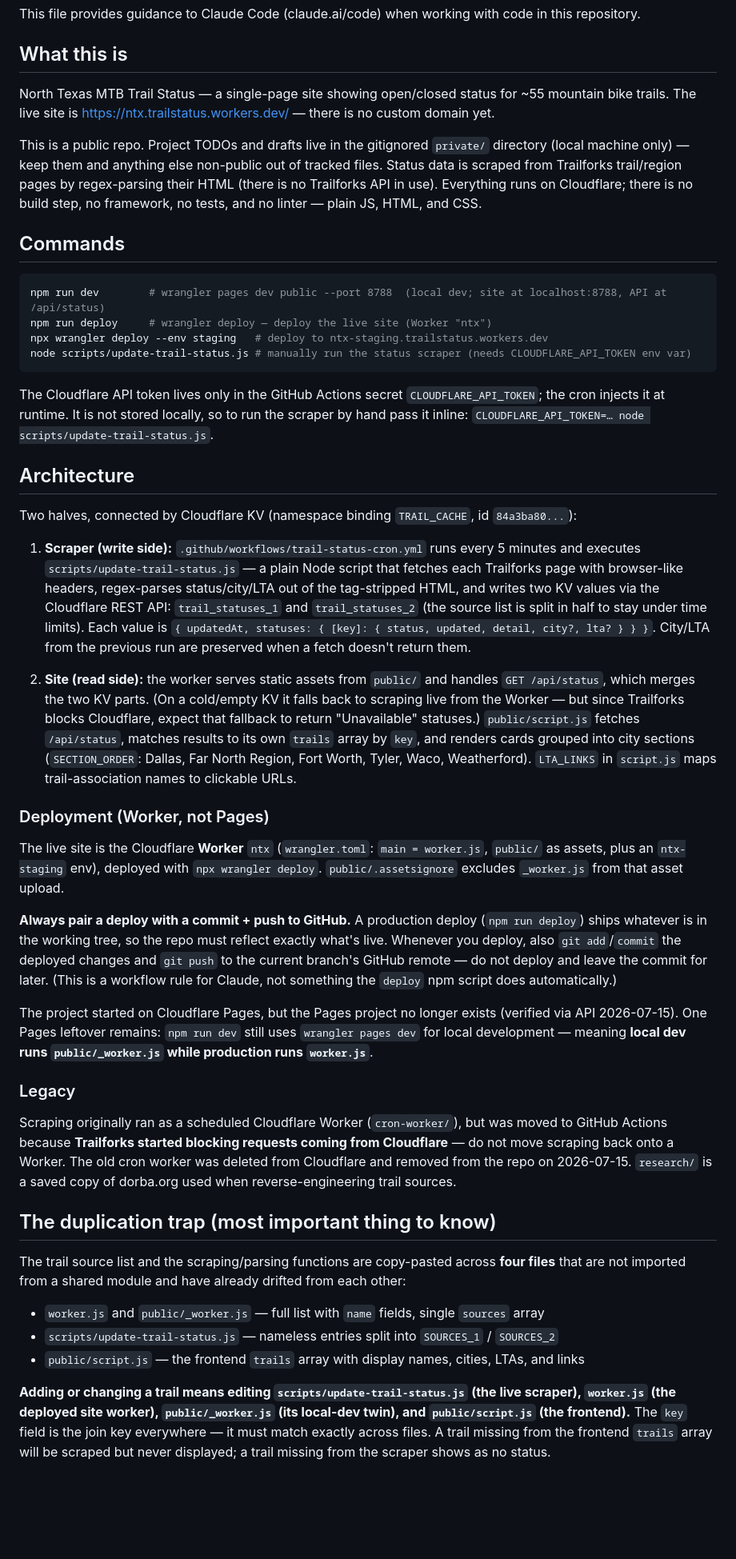
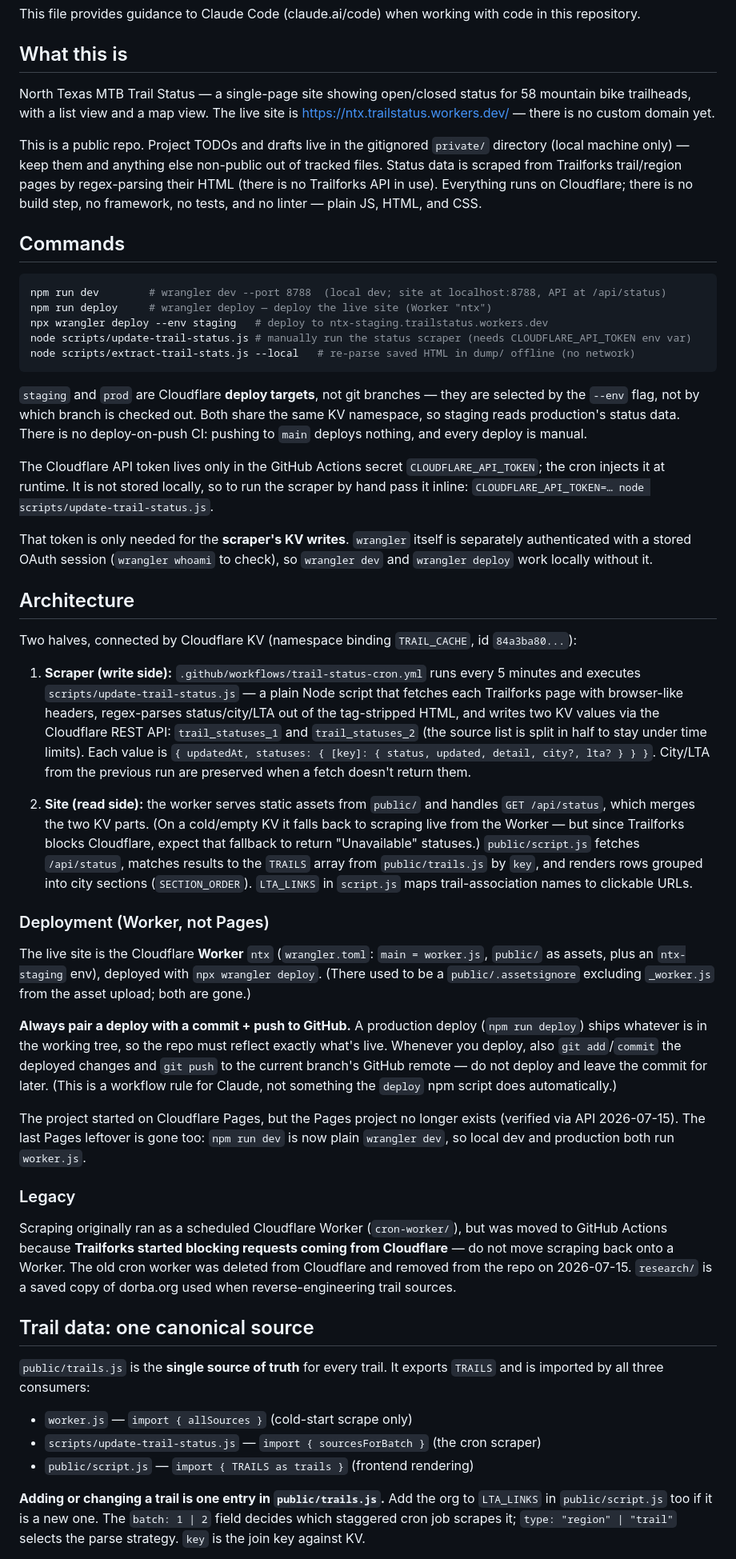
Before and after one commit to TrevorDean/TrailStatus, a Markdown page: CLAUDE.md, the part around one of its changes. Shown at 80% size. Drawn GitHub-style; blank space fills up the shorter version.

````diff
--- a/CLAUDE.md
+++ b/CLAUDE.md
@@ -4,20 +4,28 @@ This file provides guidance to Claude Code (claude.ai/code) when working with co
 
 ## What this is
 
-North Texas MTB Trail Status — a single-page site showing open/closed status for ~55 mountain bike trails. The live site is https://ntx.trailstatus.workers.dev/ — there is no custom domain yet.
+North Texas MTB Trail Status — a single-page site showing open/closed status for 58 mountain bike trailheads, with a list view and a map view. The live site is https://ntx.trailstatus.workers.dev/ — there is no custom domain yet.
 
 This is a public repo. Project TODOs and drafts live in the gitignored `private/` directory (local machine only) — keep them and anything else non-public out of tracked files. Status data is scraped from Trailforks trail/region pages by regex-parsing their HTML (there is no Trailforks API in use). Everything runs on Cloudflare; there is no build step, no framework, no tests, and no linter — plain JS, HTML, and CSS.
 
 ## Commands
 
 ```bash
-npm run dev        # wrangler pages dev public --port 8788  (local dev; site at localhost:8788, API at /api/status)
+npm run dev        # wrangler dev --port 8788  (local dev; site at localhost:8788, API at /api/status)
 npm run deploy     # wrangler deploy — deploy the live site (Worker "ntx")
 npx wrangler deploy --env staging   # deploy to ntx-staging.trailstatus.workers.dev
 node scripts/update-trail-status.js # manually run the status scraper (needs CLOUDFLARE_API_TOKEN env var)
+node scripts/extract-trail-stats.js --local   # re-parse saved HTML in dump/ offline (no network)
 ```
 
+`staging` and `prod` are Cloudflare **deploy targets**, not git branches — they
+are selected by the `--env` flag, not by which branch is checked out. Both share
+the same KV namespace, so staging reads production's status data. There is no
+deploy-on-push CI: pushing to `main` deploys nothing, and every deploy is manual.
+
 The Cloudflare API token lives only in the GitHub Actions secret `CLOUDFLARE_API_TOKEN`; the cron injects it at runtime. It is not stored locally, so to run the scraper by hand pass it inline: `CLOUDFLARE_API_TOKEN=… node scripts/update-trail-status.js`.
+
+That token is only needed for the **scraper's KV writes**. `wrangler` itself is separately authenticated with a stored OAuth session (`wrangler whoami` to check), so `wrangler dev` and `wrangler deploy` work locally without it.
 
 ## Architecture
 
@@ -25,27 +33,27 @@ Two halves, connected by Cloudflare KV (namespace binding `TRAIL_CACHE`, id `84a
 
 1. **Scraper (write side):** `.github/workflows/trail-status-cron.yml` runs every 5 minutes and executes `scripts/update-trail-status.js` — a plain Node script that fetches each Trailforks page with browser-like headers, regex-parses status/city/LTA out of the tag-stripped HTML, and writes two KV values via the Cloudflare REST API: `trail_statuses_1` and `trail_statuses_2` (the source list is split in half to stay under time limits). Each value is `{ updatedAt, statuses: { [key]: { status, updated, detail, city?, lta? } } }`. City/LTA from the previous run are preserved when a fetch doesn't return them.
 
-2. **Site (read side):** the worker serves static assets from `public/` and handles `GET /api/status`, which merges the two KV parts. (On a cold/empty KV it falls back to scraping live from the Worker — but since Trailforks blocks Cloudflare, expect that fallback to return "Unavailable" statuses.) `public/script.js` fetches `/api/status`, matches results to its own `trails` array by `key`, and renders cards grouped into city sections (`SECTION_ORDER`: Dallas, Far North Region, Fort Worth, Tyler, Waco, Weatherford). `LTA_LINKS` in `script.js` maps trail-association names to clickable URLs.
+2. **Site (read side):** the worker serves static assets from `public/` and handles `GET /api/status`, which merges the two KV parts. (On a cold/empty KV it falls back to scraping live from the Worker — but since Trailforks blocks Cloudflare, expect that fallback to return "Unavailable" statuses.) `public/script.js` fetches `/api/status`, matches results to the `TRAILS` array from `public/trails.js` by `key`, and renders rows grouped into city sections (`SECTION_ORDER`). `LTA_LINKS` in `script.js` maps trail-association names to clickable URLs.
 
 ### Deployment (Worker, not Pages)
 
-The live site is the Cloudflare **Worker** `ntx` (`wrangler.toml`: `main = worker.js`, `public/` as assets, plus an `ntx-staging` env), deployed with `npx wrangler deploy`. `public/.assetsignore` excludes `_worker.js` from that asset upload.
+The live site is the Cloudflare **Worker** `ntx` (`wrangler.toml`: `main = worker.js`, `public/` as assets, plus an `ntx-staging` env), deployed with `npx wrangler deploy`. (There used to be a `public/.assetsignore` excluding `_worker.js` from the asset upload; both are gone.)
 
 **Always pair a deploy with a commit + push to GitHub.** A production deploy (`npm run deploy`) ships whatever is in the working tree, so the repo must reflect exactly what's live. Whenever you deploy, also `git add`/`commit` the deployed changes and `git push` to the current branch's GitHub remote — do not deploy and leave the commit for later. (This is a workflow rule for Claude, not something the `deploy` npm script does automatically.)
 
-The project started on Cloudflare Pages, but the Pages project no longer exists (verified via API 2026-07-15). One Pages leftover remains: `npm run dev` still uses `wrangler pages dev` for local development — meaning **local dev runs `public/_worker.js` while production runs `worker.js`**.
+The project started on Cloudflare Pages, but the Pages project no longer exists (verified via API 2026-07-15). The last Pages leftover is gone too: `npm run dev` is now plain `wrangler dev`, so local dev and production both run `worker.js`.
 
 ### Legacy
 
 Scraping originally ran as a scheduled Cloudflare Worker (`cron-worker/`), but was moved to GitHub Actions because **Trailforks started blocking requests coming from Cloudflare** — do not move scraping back onto a Worker. The old cron worker was deleted from Cloudflare and removed from the repo on 2026-07-15. `research/` is a saved copy of dorba.org used when reverse-engineering trail sources.
 
-## The duplication trap (most important thing to know)
+## Trail data: one canonical source
 
-The trail source list and the scraping/parsing functions are copy-pasted across **four files** that are not imported from a shared module and have already drifted from each other:
+`public/trails.js` is the **single source of truth** for every trail. It exports `TRAILS` and is imported by all three consumers:
 
-- `worker.js` and `public/_worker.js` — full list with `name` fields, single `sources` array
-- `scripts/update-trail-status.js` — nameless entries split into `SOURCES_1` / `SOURCES_2`
-- `public/script.js` — the frontend `trails` array with display names, cities, LTAs, and links
+- `worker.js` — `import { allSources }` (cold-start scrape only)
+- `scripts/update-trail-status.js` — `import { sourcesForBatch }` (the cron scraper)
+- `public/script.js` — `import { TRAILS as trails }` (frontend rendering)
 
-**Adding or changing a trail means editing `scripts/update-trail-status.js` (the live scraper), `worker.js` (the deployed site worker), `public/_worker.js` (its local-dev twin), and `public/script.js` (the frontend).** The `key` field is the join key everywhere — it must match exactly across files. A trail missing from the frontend `trails` array will be scraped but never displayed; a trail missing from the scraper shows as no status.
+**Adding or changing a trail is one entry in `public/trails.js`.** Add the org to `LTA_LINKS` in `public/script.js` too if it is a new one. The `batch: 1 | 2` field decides which staggered cron job scrapes it; `type: "region" | "trail"` selects the parse strategy. `key` is the join key against KV.
 
````
Also changed, not shown: other parts of CLAUDE.md (+53 -1 lines).
